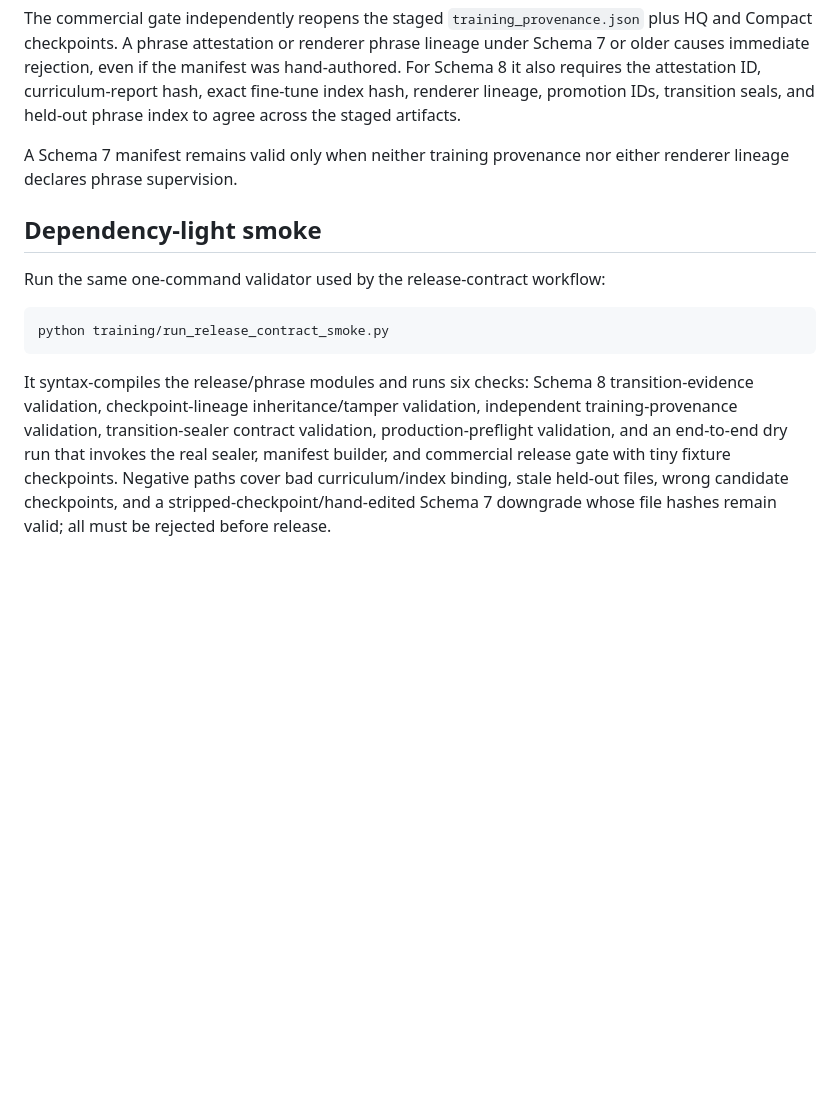
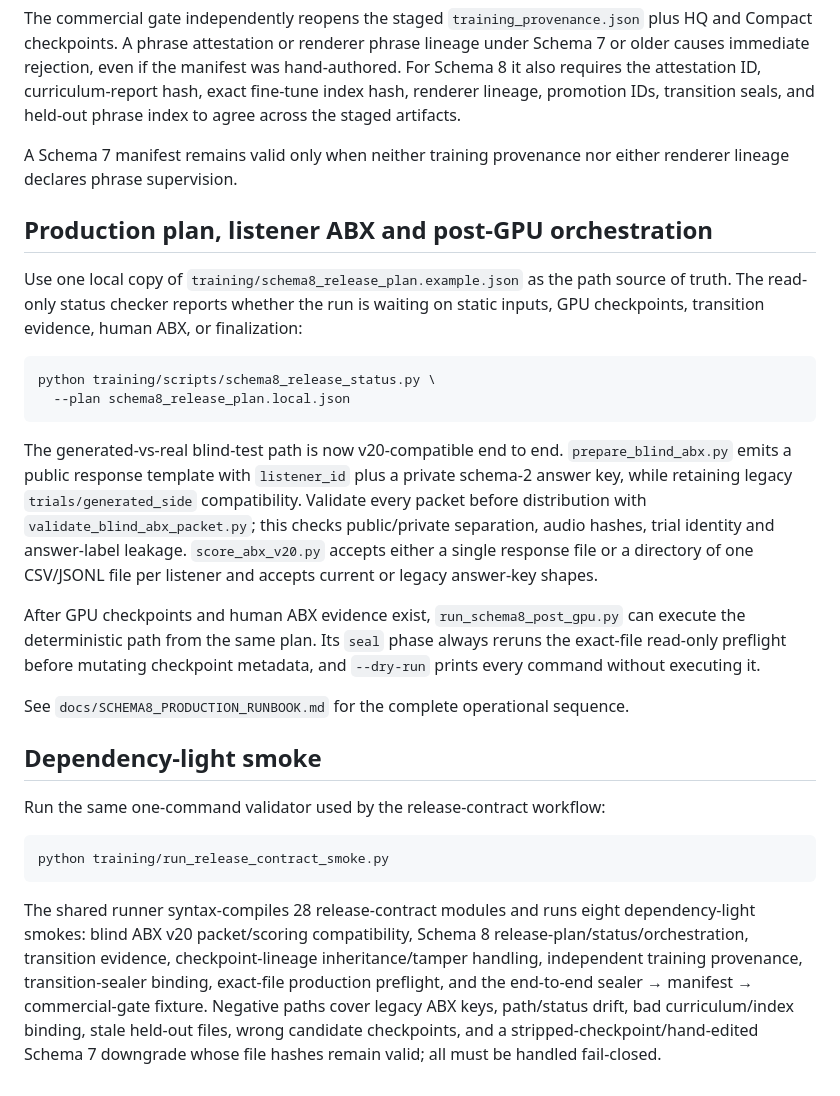
Before and after one commit to kevin781130-netizen/sonicraft-ai-strings, a Markdown page: docs/SCHEMA8_TRANSITION_RELEASE.md, the part around the change. GitHub-like rendering; blank space fills up the shorter version.

Commit message:
Document Schema 8 production orchestration and ABX tooling

````diff
--- a/docs/SCHEMA8_TRANSITION_RELEASE.md
+++ b/docs/SCHEMA8_TRANSITION_RELEASE.md
@@ -129,6 +129,21 @@ The commercial gate independently reopens the staged `training_provenance.json`
 
 A Schema 7 manifest remains valid only when neither training provenance nor either renderer lineage declares phrase supervision.
 
+## Production plan, listener ABX and post-GPU orchestration
+
+Use one local copy of `training/schema8_release_plan.example.json` as the path source of truth. The read-only status checker reports whether the run is waiting on static inputs, GPU checkpoints, transition evidence, human ABX, or finalization:
+
+```bash
+python training/scripts/schema8_release_status.py \
+  --plan schema8_release_plan.local.json
+```
+
+The generated-vs-real blind-test path is now v20-compatible end to end. `prepare_blind_abx.py` emits a public response template with `listener_id` plus a private schema-2 answer key, while retaining legacy `trials/generated_side` compatibility. Validate every packet before distribution with `validate_blind_abx_packet.py`; this checks public/private separation, audio hashes, trial identity and answer-label leakage. `score_abx_v20.py` accepts either a single response file or a directory of one CSV/JSONL file per listener and accepts current or legacy answer-key shapes.
+
+After GPU checkpoints and human ABX evidence exist, `run_schema8_post_gpu.py` can execute the deterministic path from the same plan. Its `seal` phase always reruns the exact-file read-only preflight before mutating checkpoint metadata, and `--dry-run` prints every command without executing it.
+
+See `docs/SCHEMA8_PRODUCTION_RUNBOOK.md` for the complete operational sequence.
+
 ## Dependency-light smoke
 
 Run the same one-command validator used by the release-contract workflow:
@@ -137,4 +152,4 @@ Run the same one-command validator used by the release-contract workflow:
 python training/run_release_contract_smoke.py
 ```
 
-It syntax-compiles the release/phrase modules and runs six checks: Schema 8 transition-evidence validation, checkpoint-lineage inheritance/tamper validation, independent training-provenance validation, transition-sealer contract validation, production-preflight validation, and an end-to-end dry run that invokes the real sealer, manifest builder, and commercial release gate with tiny fixture checkpoints. Negative paths cover bad curriculum/index binding, stale held-out files, wrong candidate checkpoints, and a stripped-checkpoint/hand-edited Schema 7 downgrade whose file hashes remain valid; all must be rejected before release.
+The shared runner syntax-compiles 28 release-contract modules and runs eight dependency-light smokes: blind ABX v20 packet/scoring compatibility, Schema 8 release-plan/status/orchestration, transition evidence, checkpoint-lineage inheritance/tamper handling, independent training provenance, transition-sealer binding, exact-file production preflight, and the end-to-end sealer → manifest → commercial-gate fixture. Negative paths cover legacy ABX keys, path/status drift, bad curriculum/index binding, stale held-out files, wrong candidate checkpoints, and a stripped-checkpoint/hand-edited Schema 7 downgrade whose file hashes remain valid; all must be handled fail-closed.
````
